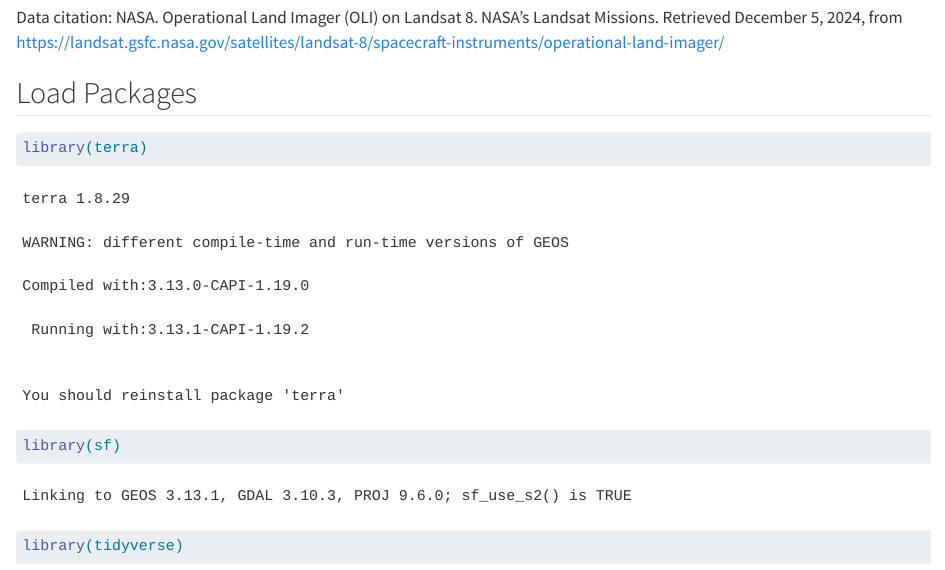
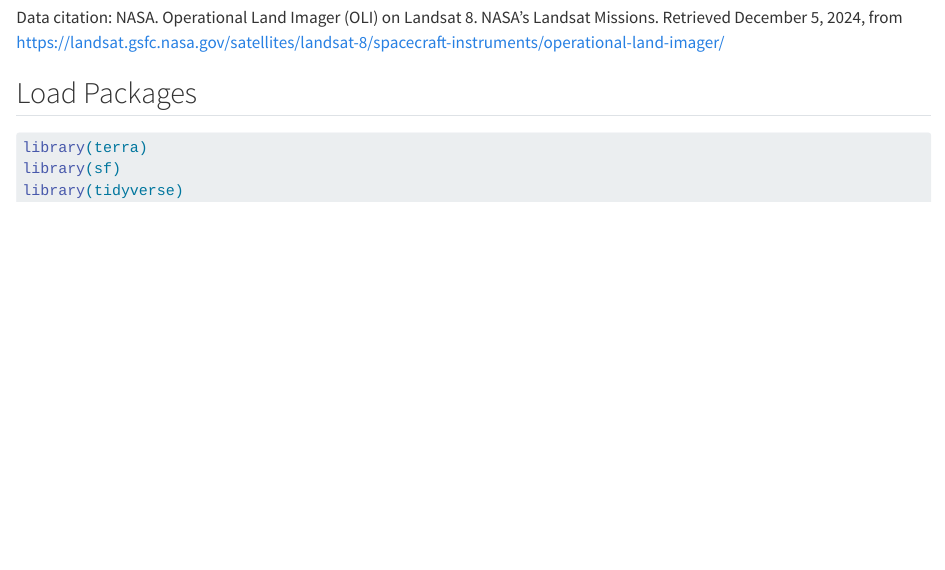
Before and after one commit to evajnewby/SC-River_NDVI, a Quarto document (SC_River_NDVI.qmd): the page in a window 1100 px wide, from 620 px down. Rendered offline with R 4.5, knitr and Pandoc in place of Quarto, with nearby package versions; some code elsewhere in the file could not run offline.

Commit message:
yaml changes

```diff
--- a/SC_River_NDVI.qmd
+++ b/SC_River_NDVI.qmd
@@ -4,6 +4,9 @@ author:
   name: Eva Newby
 date: December 7, 2024
 format: html
+execute:
+  warning: false
+  error: false
 editor: visual
 editor_options:
   chunk_output_type: console
```
Also changed, not shown: SC_River_NDVI.html.
